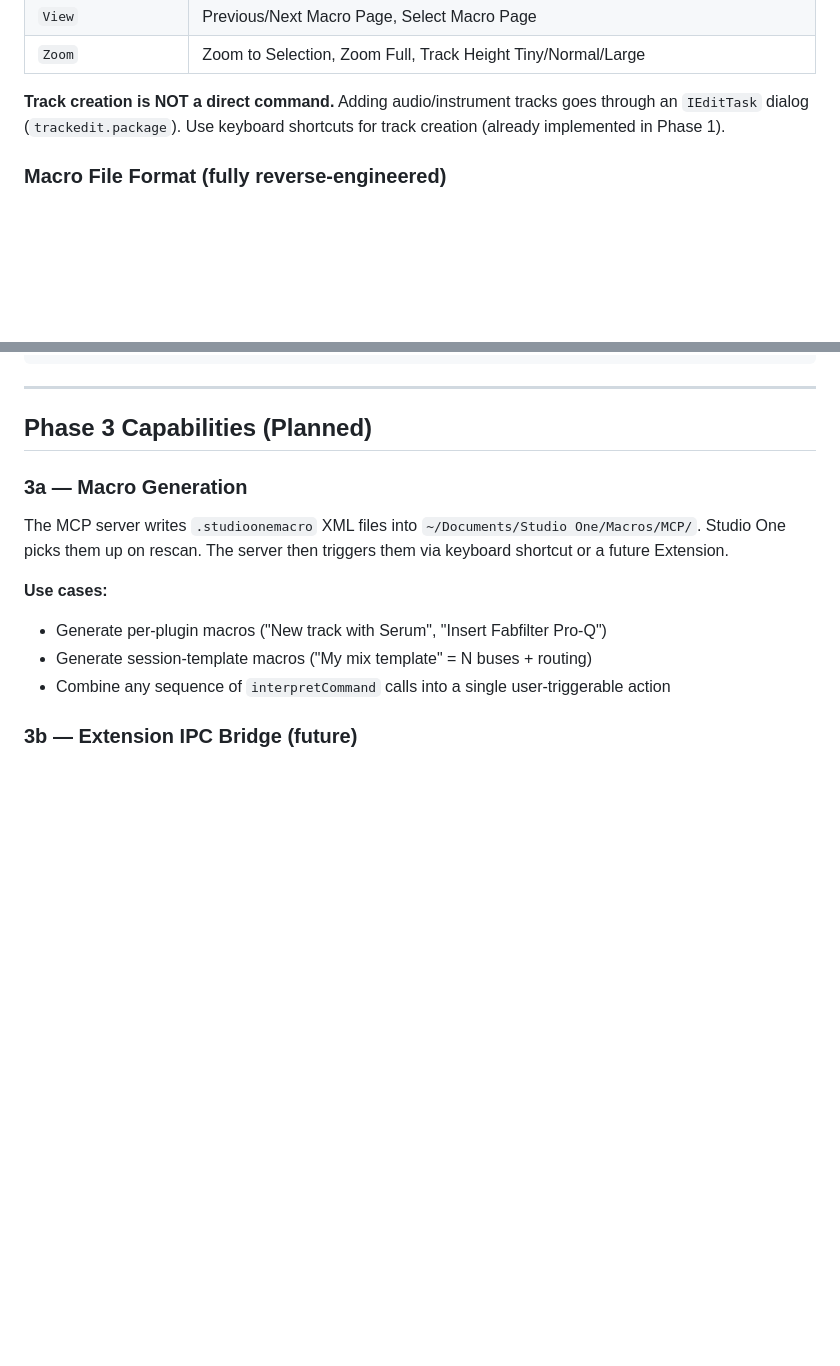
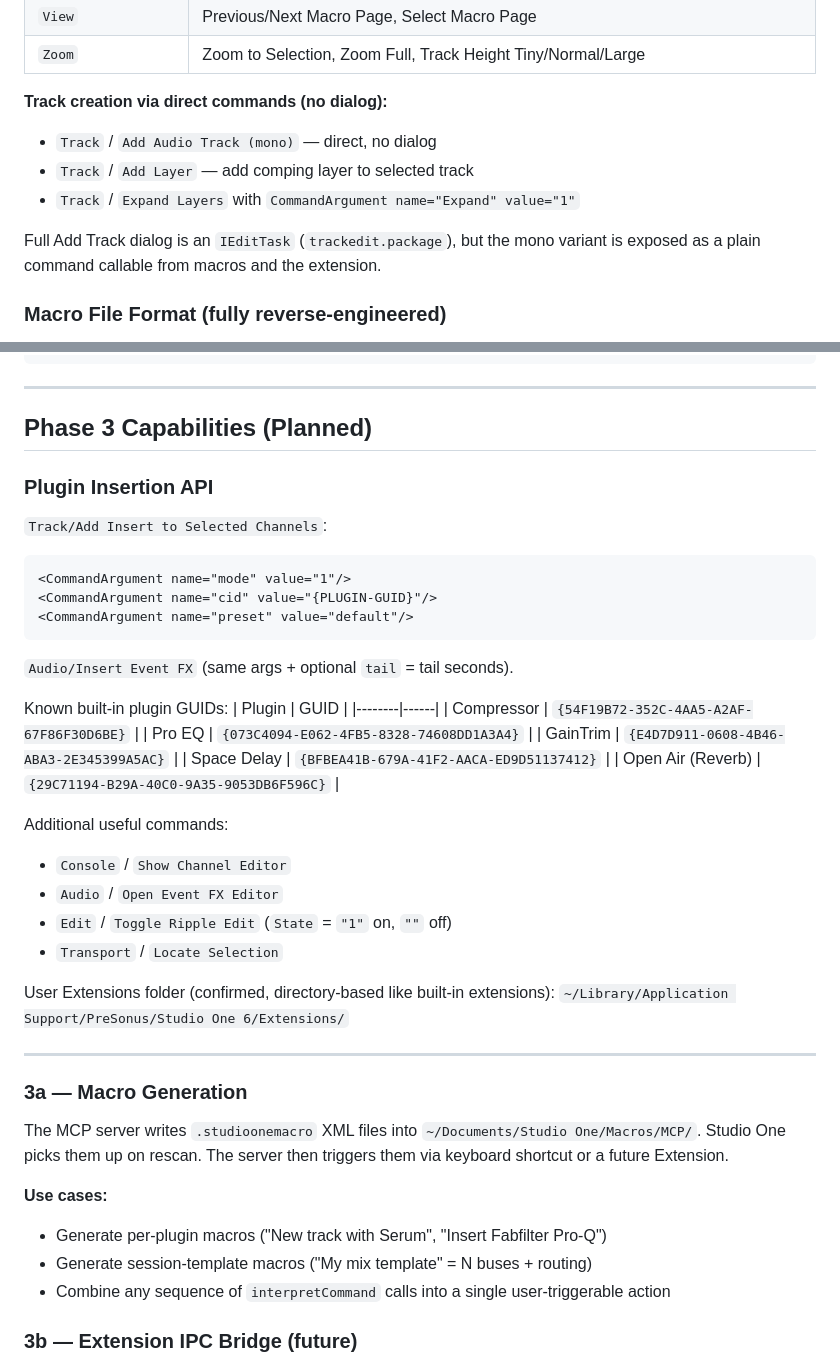
Before and after one commit to pajdarova/FenderStudioProMCP, a Markdown page: docs/phase3-macro-bridge.md, 2 parts joined by grey strips. Rendered like a GitHub page; blank space fills up the shorter version.

Commit message:
docs: complete Phase 3 milestone with plugin GUIDs and direct track commands
- Add Track/Add Audio Track (mono) as a direct commandable operation
- Document plugin insertion API with known built-in GUIDs
- Add Track layer and comping commands
- Confirm user Extensions folder path for bridge deployment

https://claude.ai/code/session_01MFL6LHCwhre3a8pFaxbx4R

````diff
--- a/docs/phase3-macro-bridge.md
+++ b/docs/phase3-macro-bridge.md
@@ -44,9 +44,13 @@ undo entry.
 | `View` | Previous/Next Macro Page, Select Macro Page |
 | `Zoom` | Zoom to Selection, Zoom Full, Track Height Tiny/Normal/Large |
 
-**Track creation is NOT a direct command.** Adding audio/instrument tracks goes
-through an `IEditTask` dialog (`trackedit.package`). Use keyboard shortcuts for
-track creation (already implemented in Phase 1).
+**Track creation via direct commands (no dialog):**
+- `Track` / `Add Audio Track (mono)` — direct, no dialog
+- `Track` / `Add Layer` — add comping layer to selected track
+- `Track` / `Expand Layers` with `CommandArgument name="Expand" value="1"`
+
+Full Add Track dialog is an `IEditTask` (`trackedit.package`), but the mono
+variant is exposed as a plain command callable from macros and the extension.
 
 ### Macro File Format (fully reverse-engineered)
 
@@ -85,6 +89,37 @@ MacroExecuter.execute()
 ---
 
 ## Phase 3 Capabilities (Planned)
+
+### Plugin Insertion API
+
+`Track/Add Insert to Selected Channels`:
+```xml
+<CommandArgument name="mode" value="1"/>
+<CommandArgument name="cid" value="{PLUGIN-GUID}"/>
+<CommandArgument name="preset" value="default"/>
+```
+
+`Audio/Insert Event FX` (same args + optional `tail` = tail seconds).
+
+Known built-in plugin GUIDs:
+| Plugin | GUID |
+|--------|------|
+| Compressor | `{54F19B72-352C-4AA5-A2AF-67F86F30D6BE}` |
+| Pro EQ | `{073C4094-E062-4FB5-8328-74608DD1A3A4}` |
+| GainTrim | `{E4D7D911-0608-4B46-ABA3-2E345399A5AC}` |
+| Space Delay | `{BFBEA41B-679A-41F2-AACA-ED9D51137412}` |
+| Open Air (Reverb) | `{29C71194-B29A-40C0-9A35-9053DB6F596C}` |
+
+Additional useful commands:
+- `Console` / `Show Channel Editor`
+- `Audio` / `Open Event FX Editor`
+- `Edit` / `Toggle Ripple Edit` (`State` = `"1"` on, `""` off)
+- `Transport` / `Locate Selection`
+
+User Extensions folder (confirmed, directory-based like built-in extensions):
+`~/Library/Application Support/PreSonus/Studio One 6/Extensions/`
+
+---
 
 ### 3a — Macro Generation
 
````
